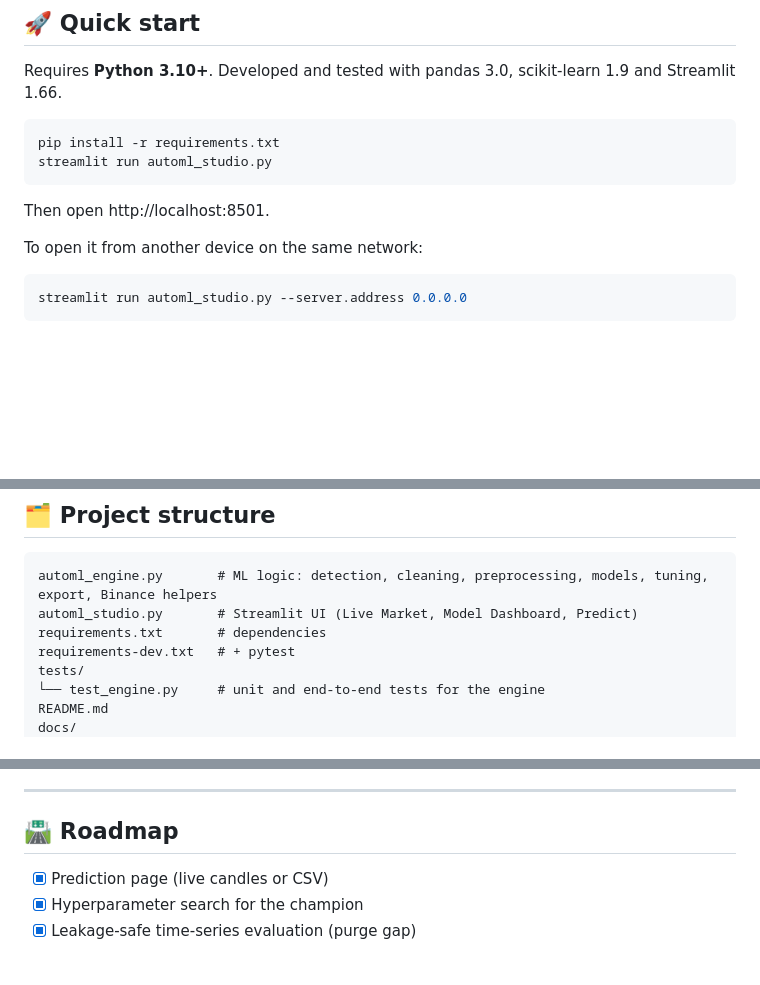
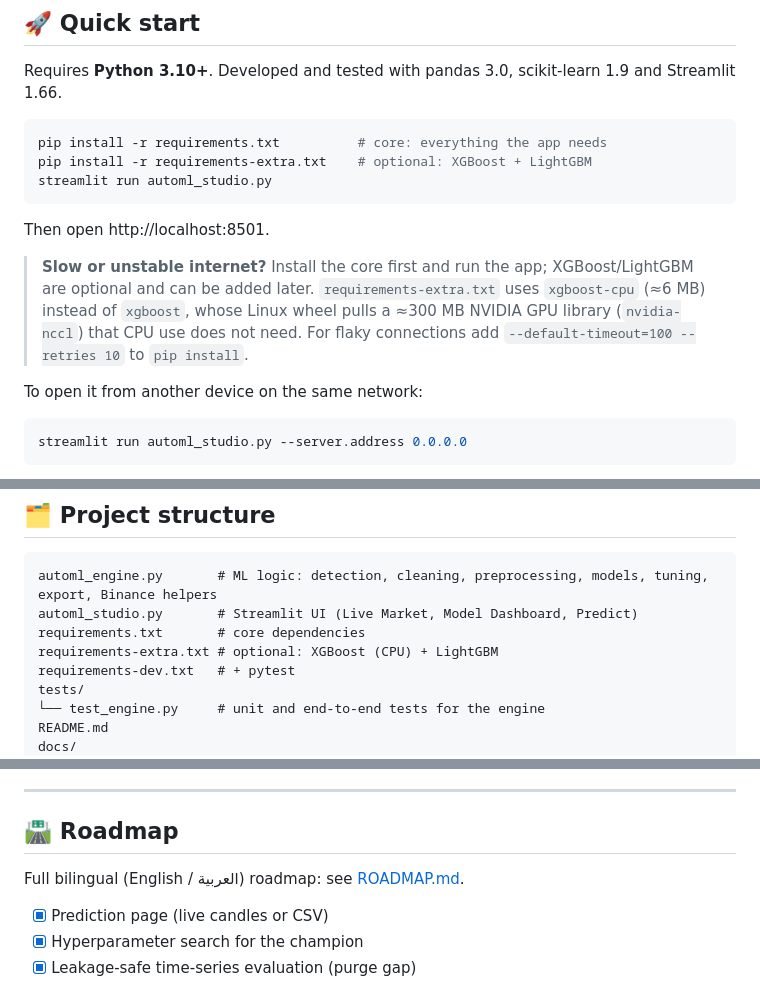
Before and after one commit to TarigYaegab/XRP-USDT-Project, a Markdown page: README.md, 3 parts joined by grey strips. GitHub-like rendering; blank space fills up the shorter version.

````diff
--- a/README.md
+++ b/README.md
@@ -31,11 +31,14 @@ An end-to-end AutoML app built with Streamlit. A non-technical user uploads a CS
 Requires **Python 3.10+**. Developed and tested with pandas 3.0, scikit-learn 1.9 and Streamlit 1.66.
 
 ```bash
-pip install -r requirements.txt
+pip install -r requirements.txt          # core: everything the app needs
+pip install -r requirements-extra.txt    # optional: XGBoost + LightGBM
 streamlit run automl_studio.py
 ```
 
 Then open http://localhost:8501.
+
+> **Slow or unstable internet?** Install the core first and run the app; XGBoost/LightGBM are optional and can be added later. `requirements-extra.txt` uses `xgboost-cpu` (≈6 MB) instead of `xgboost`, whose Linux wheel pulls a ≈300 MB NVIDIA GPU library (`nvidia-nccl`) that CPU use does not need. For flaky connections add `--default-timeout=100 --retries 10` to `pip install`.
 
 To open it from another device on the same network:
 
@@ -163,7 +166,8 @@ Notes:
 ```
 automl_engine.py       # ML logic: detection, cleaning, preprocessing, models, tuning, export, Binance helpers
 automl_studio.py       # Streamlit UI (Live Market, Model Dashboard, Predict)
-requirements.txt       # dependencies
+requirements.txt       # core dependencies
+requirements-extra.txt # optional: XGBoost (CPU) + LightGBM
 requirements-dev.txt   # + pytest
 tests/
 └── test_engine.py     # unit and end-to-end tests for the engine
@@ -194,6 +198,8 @@ docs/
 
 ## 🛣 Roadmap
 
+Full bilingual (English / العربية) roadmap: see [ROADMAP.md](ROADMAP.md).
+
 - [x] Prediction page (live candles or CSV)
 - [x] Hyperparameter search for the champion
 - [x] Leakage-safe time-series evaluation (purge gap)
````
Also changed, not shown: docs/predict_dark.png (added), 7 other files.
